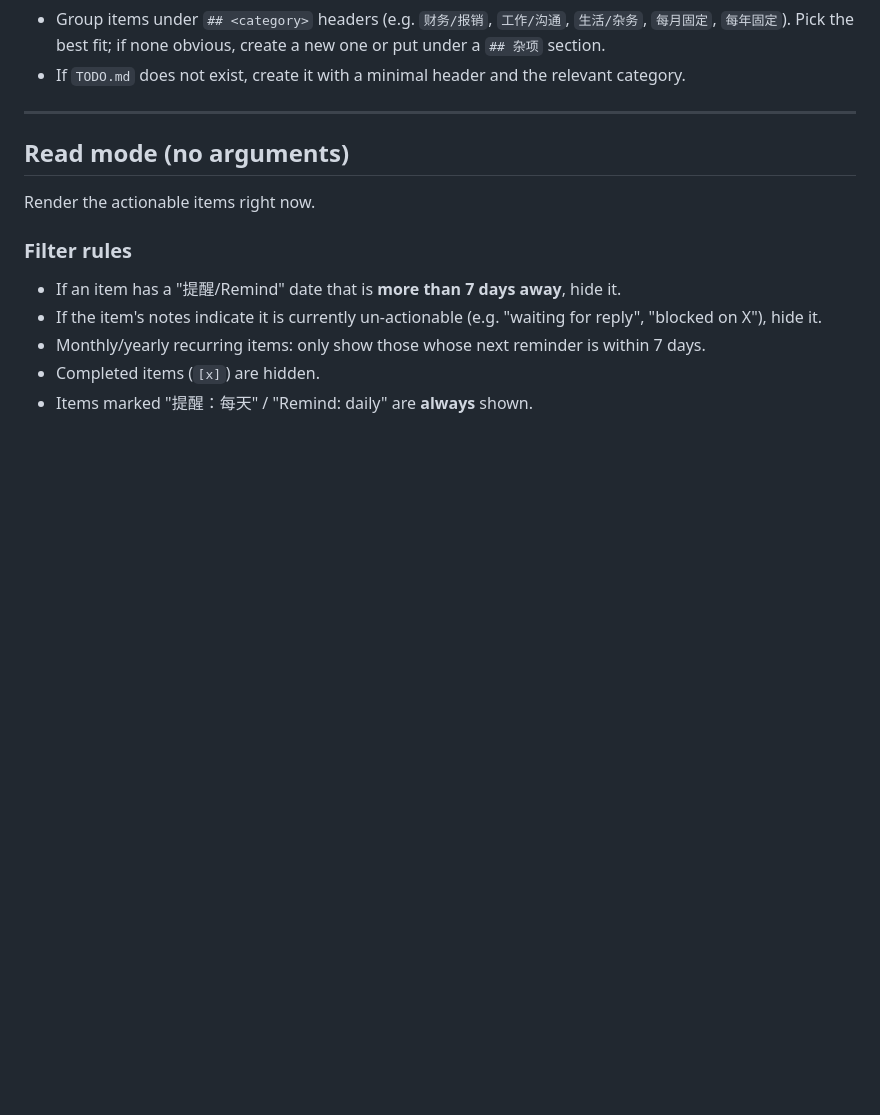
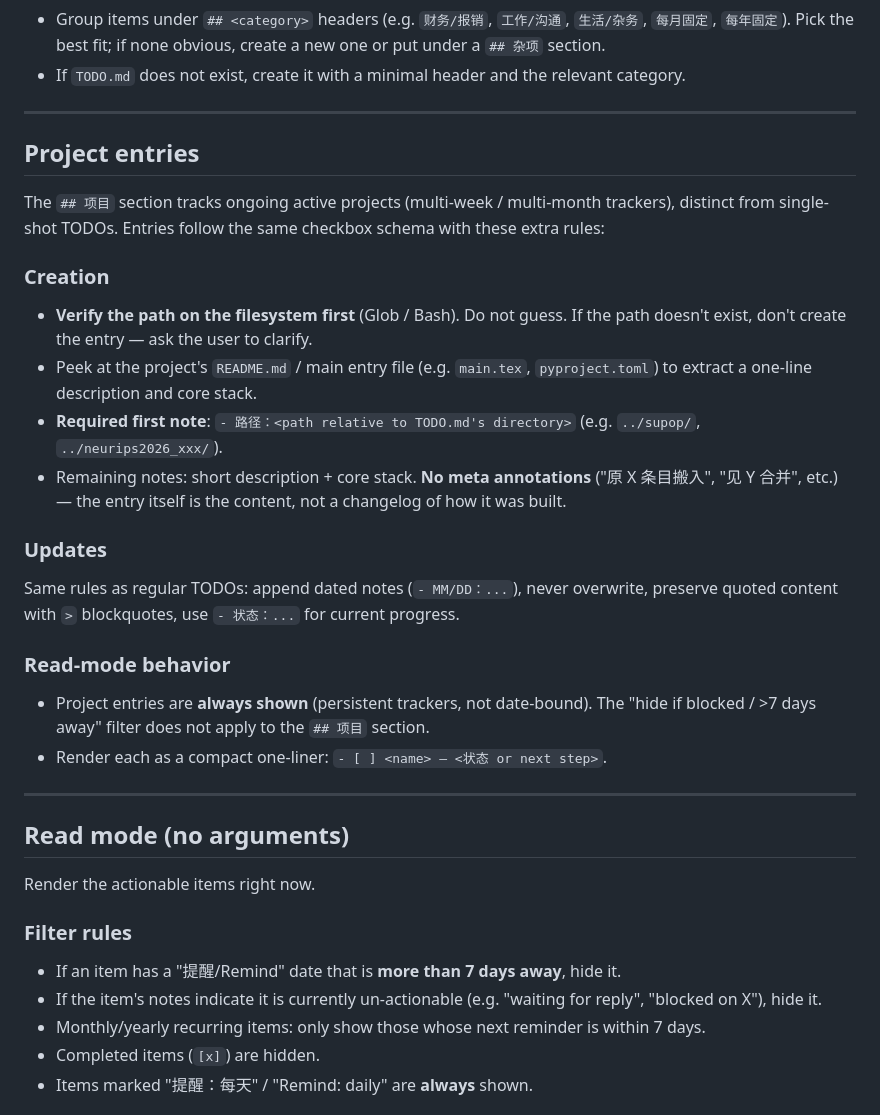
Before and after one commit to wenhaochai/claude-plugins, a Markdown page: daily/commands/todo.md, the part around the change. Rendered like a GitHub page; blank space fills up the shorter version.

Commit message:
todo: add Project entries section for persistent project trackers
- Required filesystem verification before creating project entries
- Mandatory 路径 field as first note
- No meta annotations in entry body
- Project section always shown in read mode (not date-filtered)

Co-Authored-By: Claude Opus 4.7 (1M context) <noreply@anthropic.com>

```diff
--- a/daily/commands/todo.md
+++ b/daily/commands/todo.md
@@ -32,6 +32,28 @@ Rules:
 - Use `- 状态：...` to mark current progress (e.g. `等待回复` / `已完成`).
 - Group items under `## <category>` headers (e.g. `财务/报销`, `工作/沟通`, `生活/杂务`, `每月固定`, `每年固定`). Pick the best fit; if none obvious, create a new one or put under a `## 杂项` section.
 - If `TODO.md` does not exist, create it with a minimal header and the relevant category.
+
+---
+
+## Project entries
+
+The `## 项目` section tracks ongoing active projects (multi-week / multi-month trackers), distinct from single-shot TODOs. Entries follow the same checkbox schema with these extra rules:
+
+### Creation
+
+- **Verify the path on the filesystem first** (Glob / Bash). Do not guess. If the path doesn't exist, don't create the entry — ask the user to clarify.
+- Peek at the project's `README.md` / main entry file (e.g. `main.tex`, `pyproject.toml`) to extract a one-line description and core stack.
+- **Required first note**: `- 路径：<path relative to TODO.md's directory>` (e.g. `../supop/`, `../neurips2026_xxx/`).
+- Remaining notes: short description + core stack. **No meta annotations** ("原 X 条目搬入", "见 Y 合并", etc.) — the entry itself is the content, not a changelog of how it was built.
+
+### Updates
+
+Same rules as regular TODOs: append dated notes (`- MM/DD：...`), never overwrite, preserve quoted content with `>` blockquotes, use `- 状态：...` for current progress.
+
+### Read-mode behavior
+
+- Project entries are **always shown** (persistent trackers, not date-bound). The "hide if blocked / >7 days away" filter does not apply to the `## 项目` section.
+- Render each as a compact one-liner: `- [ ] <name> — <状态 or next step>`.
 
 ---
 
```
